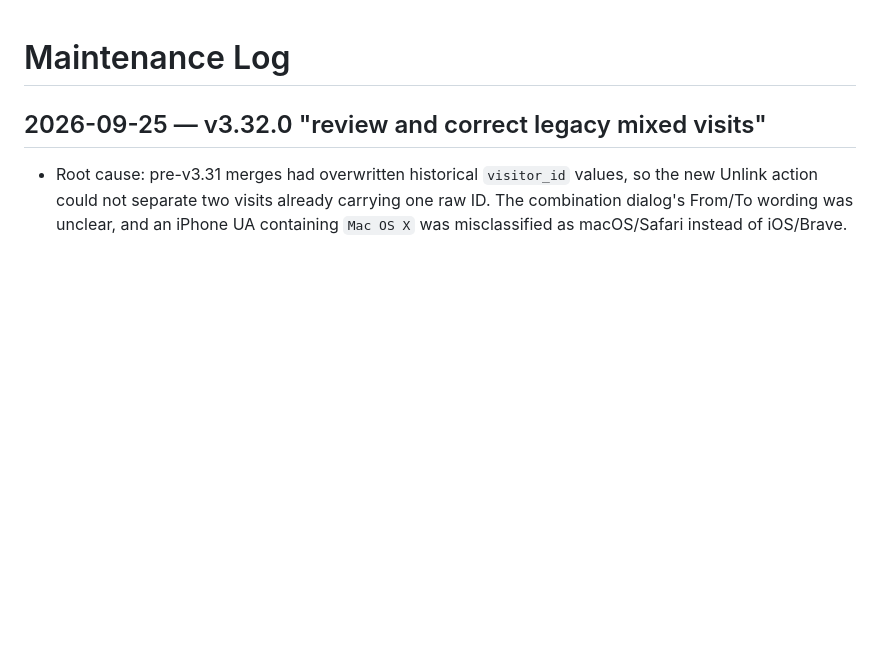
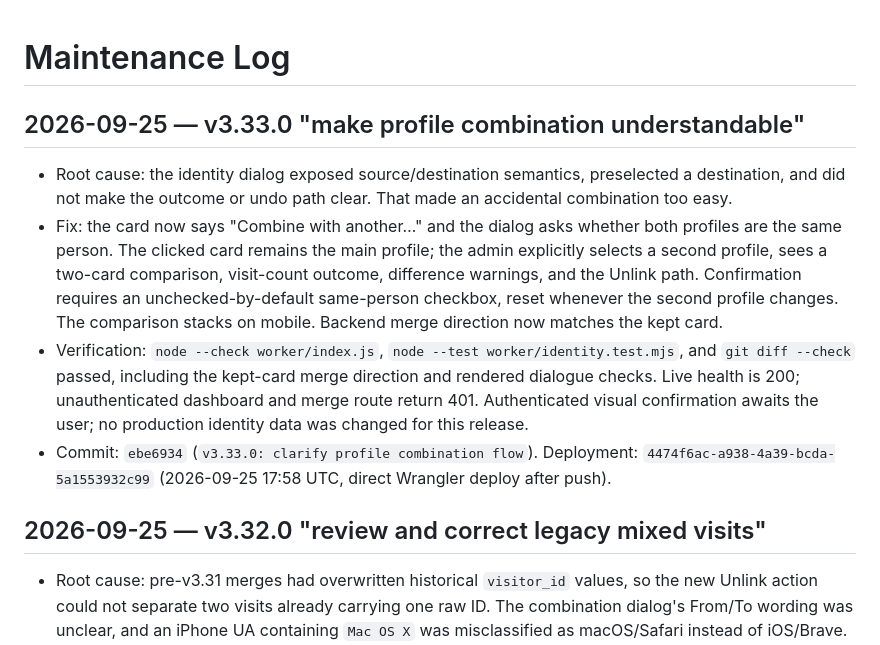
Before and after one commit to ShoaibsProjects/shoaibAktharProBio, a Markdown page: AGENTS.md, the part around the change. GitHub-like rendering; blank space fills up the shorter version.

Commit message:
AGENTS.md: log v3.33.0 combine UX

```diff
--- a/AGENTS.md
+++ b/AGENTS.md
@@ -1,4 +1,10 @@
 # Maintenance Log
+
+## 2026-09-25 — v3.33.0 "make profile combination understandable"
+- Root cause: the identity dialog exposed source/destination semantics, preselected a destination, and did not make the outcome or undo path clear. That made an accidental combination too easy.
+- Fix: the card now says "Combine with another…" and the dialog asks whether both profiles are the same person. The clicked card remains the main profile; the admin explicitly selects a second profile, sees a two-card comparison, visit-count outcome, difference warnings, and the Unlink path. Confirmation requires an unchecked-by-default same-person checkbox, reset whenever the second profile changes. The comparison stacks on mobile. Backend merge direction now matches the kept card.
+- Verification: `node --check worker/index.js`, `node --test worker/identity.test.mjs`, and `git diff --check` passed, including the kept-card merge direction and rendered dialogue checks. Live health is 200; unauthenticated dashboard and merge route return 401. Authenticated visual confirmation awaits the user; no production identity data was changed for this release.
+- Commit: `ebe6934` (`v3.33.0: clarify profile combination flow`). Deployment: `4474f6ac-a938-4a39-bcda-5a1553932c99` (2026-09-25 17:58 UTC, direct Wrangler deploy after push).
 
 ## 2026-09-25 — v3.32.0 "review and correct legacy mixed visits"
 - Root cause: pre-v3.31 merges had overwritten historical `visitor_id` values, so the new Unlink action could not separate two visits already carrying one raw ID. The combination dialog's From/To wording was unclear, and an iPhone UA containing `Mac OS X` was misclassified as macOS/Safari instead of iOS/Brave.
```
